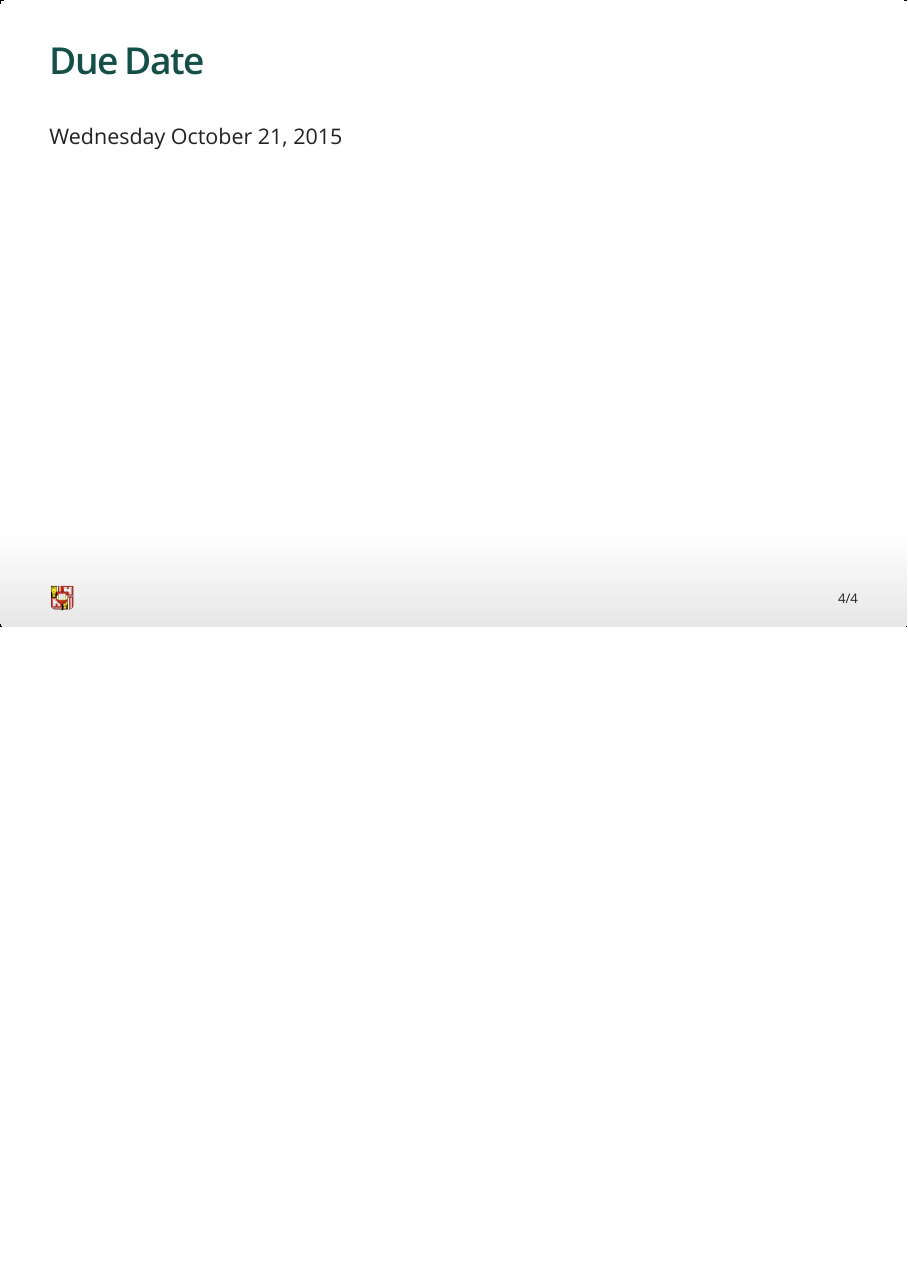
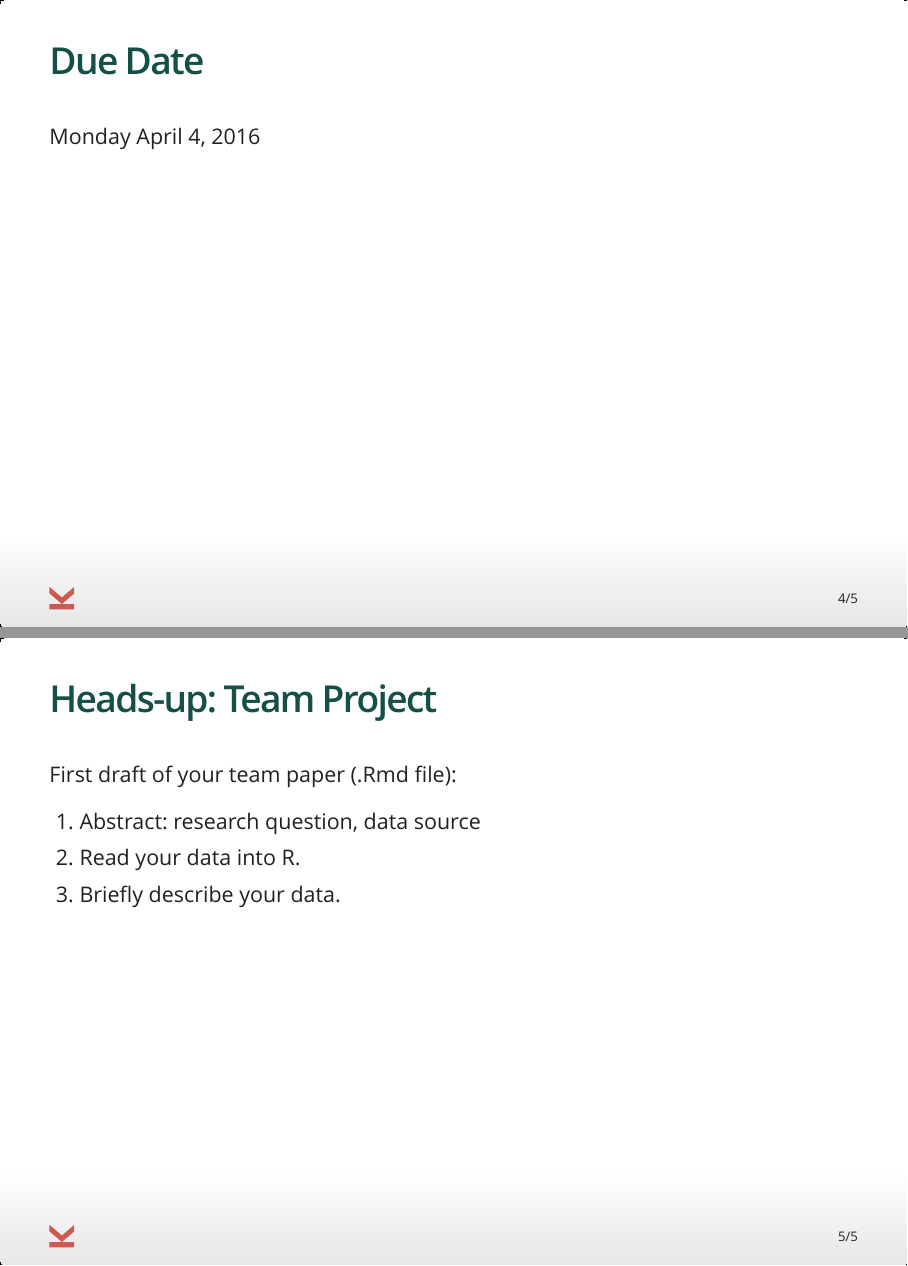
Before and after one commit to pputz/jku-quant-methods, an R Markdown document (sessions/02_Reproducible/02_04_Assignments/02_04_Assignments.Rmd): page 4 of 4 before the commit and pages 4 and 5 of 5 after it, the two joined at a grey line. The pictures show the output file sessions/02_Reproducible/02_04_Assignments/02_04_Assignments.html that the author committed with the source, opened offline.

Commit message:
02_Reproducible: new JKU logo, new dates for 2016S
Signed-off-by: Peter Putz <putzpeter@yahoo.com>

```diff
--- a/sessions/02_Reproducible/02_04_Assignments/02_04_Assignments.Rmd
+++ b/sessions/02_Reproducible/02_04_Assignments/02_04_Assignments.Rmd
@@ -6,7 +6,7 @@ date: Institut für Organisation und Globale Managementstudien, JKU Linz
 output:
   ioslides_presentation:
     widescreen: true
-    logo: ../../assets/img/JKUWappen.png
+    logo: ../../assets/img/jku_red.svg
     css: ../../assets/css/jku.css
 ---
 
@@ -57,4 +57,14 @@ I need to be able to compile it.
 
 ## Due Date
 
-Wednesday October 21, 2015
+Monday April 4, 2016
+
+
+
+## Heads-up: Team Project
+
+First draft of your team paper (.Rmd file):
+
+1. Abstract: research question, data source
+2. Read your data into R.
+3. Briefly describe your data.
```
Also changed, not shown: sessions/02_Reproducible/02_01_Reproducible/02_01_Reproducible.Rmd (+1 -1 lines), sessions/02_Reproducible/02_02_R_markdown/02_02_R_markdown.Rmd (+1 -1 lines), sessions/02_Reproducible/02_01_Reproducible/02_01_Reproducible.html, sessions/02_Reproducible/02_04_Assignments/02_04_Assignments.html, 1 other file.
